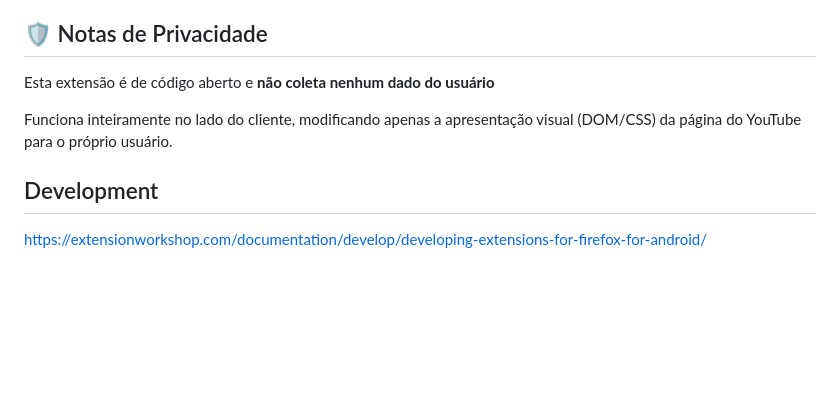
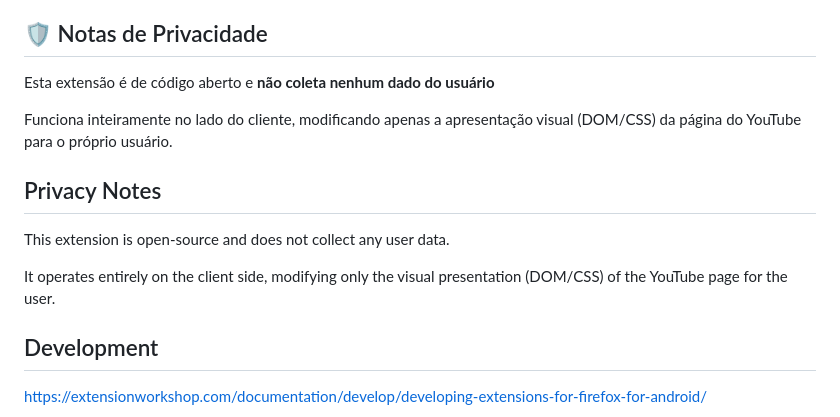
Before and after one commit to codexico/no_posts_no_shorts, a Markdown page: Readme.md, the part around the change. Rendered like a GitHub page; blank space fills up the shorter version.

Commit message:
Add Privacy Notes in english for Opera

```diff
--- a/Readme.md
+++ b/Readme.md
@@ -60,6 +60,12 @@ Esta extensão é de código aberto e **não coleta nenhum dado do usuário**
 
 Funciona inteiramente no lado do cliente, modificando apenas a apresentação visual (DOM/CSS) da página do YouTube para o próprio usuário.
 
+## Privacy Notes
+
+This extension is open-source and does not collect any user data.
+
+It operates entirely on the client side, modifying only the visual presentation (DOM/CSS) of the YouTube page for the user.
+
 ## Development
 
 https://extensionworkshop.com/documentation/develop/developing-extensions-for-firefox-for-android/
```
